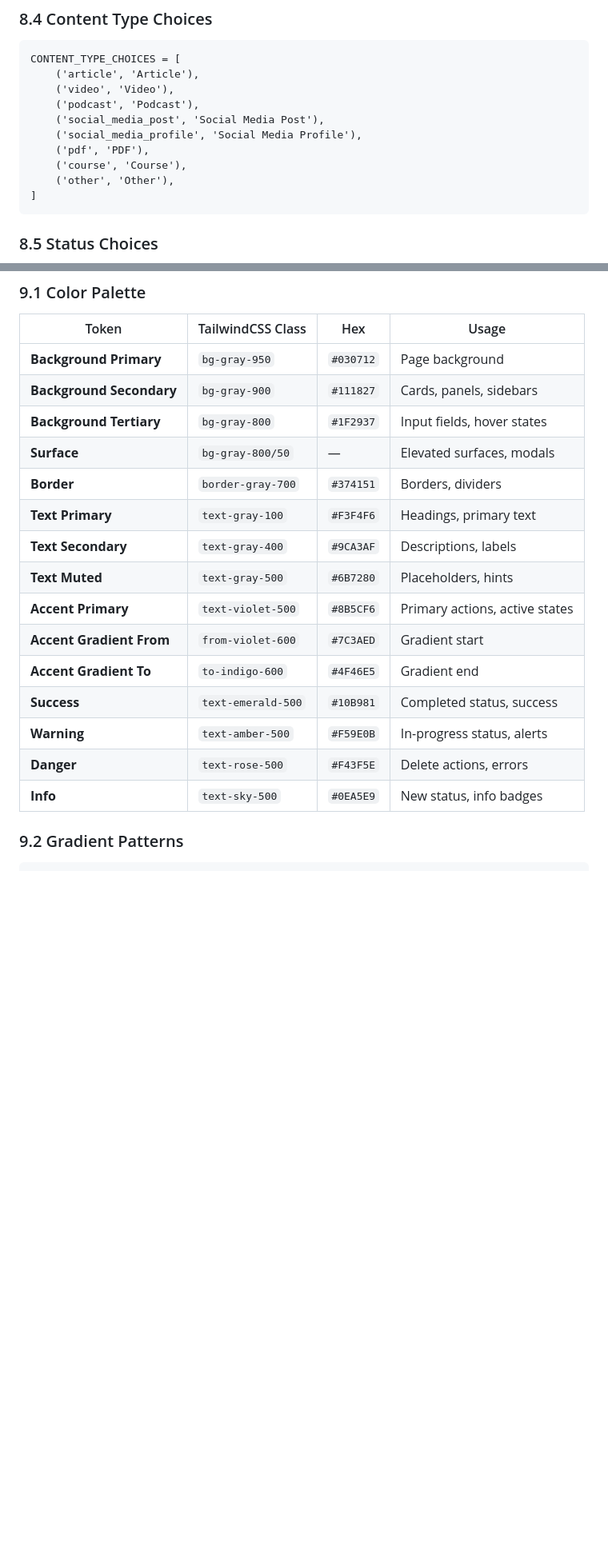
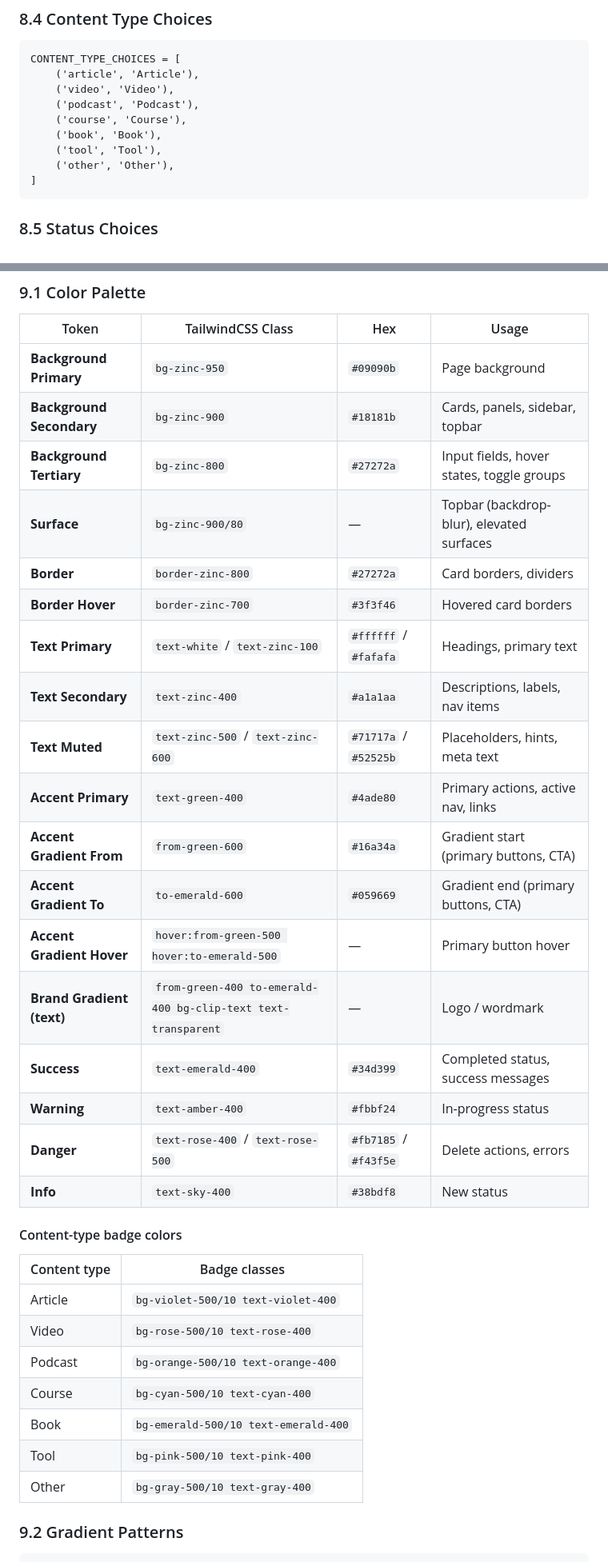
Before and after one commit to paulocoliveira/studyhub, a Markdown page: PRD.md, 2 parts joined by grey strips. Shown at 80% size. GitHub-like rendering; blank space fills up the shorter version.

````diff
--- a/PRD.md
+++ b/PRD.md
@@ -327,10 +339,9 @@ CONTENT_TYPE_CHOICES = [
     ('article', 'Article'),
     ('video', 'Video'),
     ('podcast', 'Podcast'),
-    ('social_media_post', 'Social Media Post'),
-    ('social_media_profile', 'Social Media Profile'),
-    ('pdf', 'PDF'),
     ('course', 'Course'),
+    ('book', 'Book'),
+    ('tool', 'Tool'),
     ('other', 'Other'),
 ]
 ```
@@ -355,21 +366,36 @@ The design system defines a consistent, modern dark-themed visual identity appli
 
 | Token | TailwindCSS Class | Hex | Usage |
 |---|---|---|---|
-| **Background Primary** | `bg-gray-950` | `#030712` | Page background |
-| **Background Secondary** | `bg-gray-900` | `#111827` | Cards, panels, sidebars |
-| **Background Tertiary** | `bg-gray-800` | `#1F2937` | Input fields, hover states |
-| **Surface** | `bg-gray-800/50` | — | Elevated surfaces, modals |
-| **Border** | `border-gray-700` | `#374151` | Borders, dividers |
-| **Text Primary** | `text-gray-100` | `#F3F4F6` | Headings, primary text |
-| **Text Secondary** | `text-gray-400` | `#9CA3AF` | Descriptions, labels |
-| **Text Muted** | `text-gray-500` | `#6B7280` | Placeholders, hints |
-| **Accent Primary** | `text-violet-500` | `#8B5CF6` | Primary actions, active states |
-| **Accent Gradient From** | `from-violet-600` | `#7C3AED` | Gradient start |
-| **Accent Gradient To** | `to-indigo-600` | `#4F46E5` | Gradient end |
-| **Success** | `text-emerald-500` | `#10B981` | Completed status, success |
-| **Warning** | `text-amber-500` | `#F59E0B` | In-progress status, alerts |
-| **Danger** | `text-rose-500` | `#F43F5E` | Delete actions, errors |
-| **Info** | `text-sky-500` | `#0EA5E9` | New status, info badges |
+| **Background Primary** | `bg-zinc-950` | `#09090b` | Page background |
+| **Background Secondary** | `bg-zinc-900` | `#18181b` | Cards, panels, sidebar, topbar |
+| **Background Tertiary** | `bg-zinc-800` | `#27272a` | Input fields, hover states, toggle groups |
+| **Surface** | `bg-zinc-900/80` | — | Topbar (backdrop-blur), elevated surfaces |
+| **Border** | `border-zinc-800` | `#27272a` | Card borders, dividers |
+| **Border Hover** | `border-zinc-700` | `#3f3f46` | Hovered card borders |
+| **Text Primary** | `text-white` / `text-zinc-100` | `#ffffff` / `#fafafa` | Headings, primary text |
+| **Text Secondary** | `text-zinc-400` | `#a1a1aa` | Descriptions, labels, nav items |
+| **Text Muted** | `text-zinc-500` / `text-zinc-600` | `#71717a` / `#52525b` | Placeholders, hints, meta text |
+| **Accent Primary** | `text-green-400` | `#4ade80` | Primary actions, active nav, links |
+| **Accent Gradient From** | `from-green-600` | `#16a34a` | Gradient start (primary buttons, CTA) |
+| **Accent Gradient To** | `to-emerald-600` | `#059669` | Gradient end (primary buttons, CTA) |
+| **Accent Gradient Hover** | `hover:from-green-500 hover:to-emerald-500` | — | Primary button hover |
+| **Brand Gradient (text)** | `from-green-400 to-emerald-400 bg-clip-text text-transparent` | — | Logo / wordmark |
+| **Success** | `text-emerald-400` | `#34d399` | Completed status, success messages |
+| **Warning** | `text-amber-400` | `#fbbf24` | In-progress status |
+| **Danger** | `text-rose-400` / `text-rose-500` | `#fb7185` / `#f43f5e` | Delete actions, errors |
+| **Info** | `text-sky-400` | `#38bdf8` | New status |
+
+#### Content-type badge colors
+
+| Content type | Badge classes |
+|---|---|
+| Article | `bg-violet-500/10 text-violet-400` |
+| Video | `bg-rose-500/10 text-rose-400` |
+| Podcast | `bg-orange-500/10 text-orange-400` |
+| Course | `bg-cyan-500/10 text-cyan-400` |
+| Book | `bg-emerald-500/10 text-emerald-400` |
+| Tool | `bg-pink-500/10 text-pink-400` |
+| Other | `bg-gray-500/10 text-gray-400` |
 
 ### 9.2 Gradient Patterns
 
````
Also changed, not shown: other parts of PRD.md (+166 -130 lines), .claude/agents/qa-tester.md (added, +326 -0 lines).
